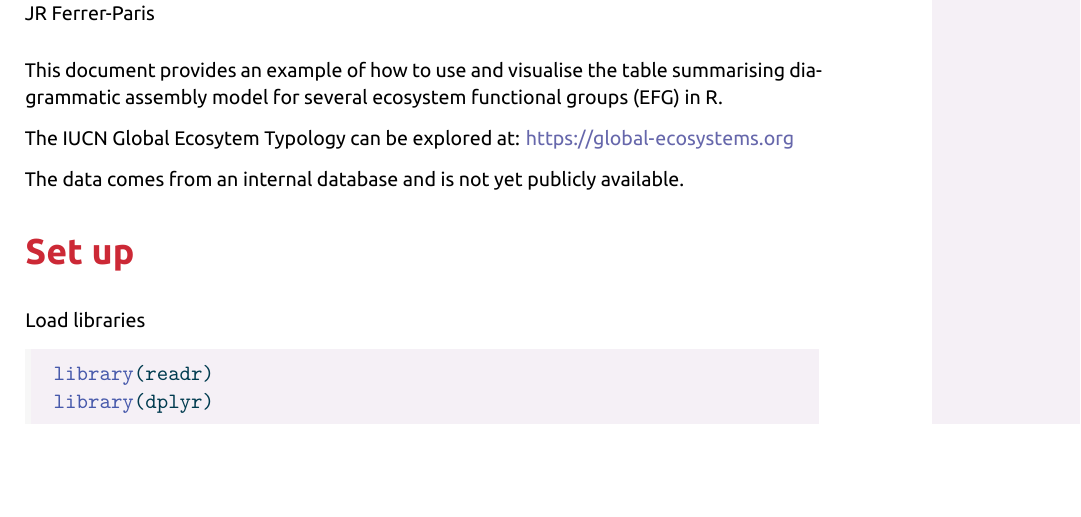
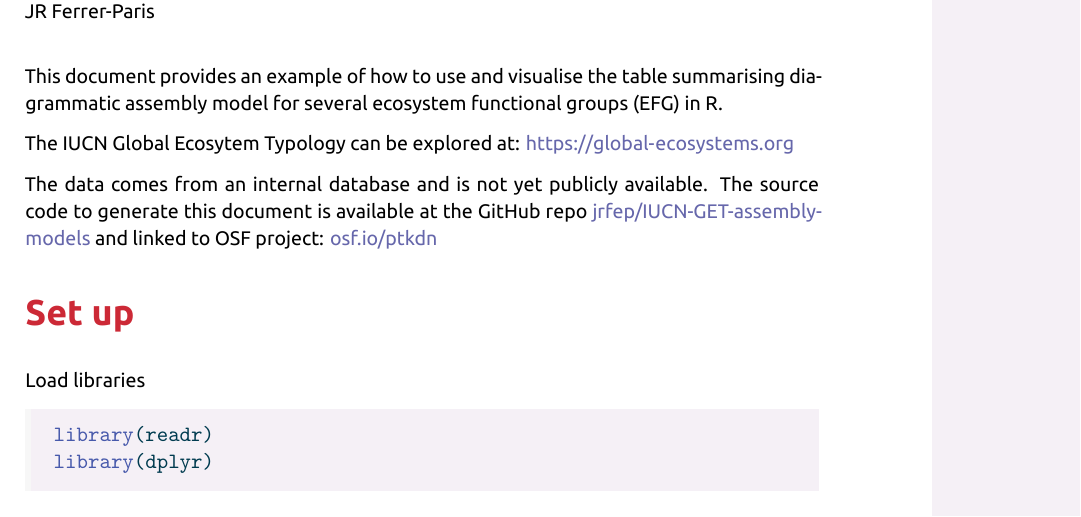
Before and after one commit to jrfep/IUCN-GET-assembly-models, a Quarto document (examples/DAM-graph-freshwater.qmd): part of page 1 of 8, cut so that both start at the same text, the shorter picture padded with empty space. The pictures show the output file examples/DAM-graph-freshwater.pdf that the author committed with the source.

Commit message:
Add links to repository

```diff
--- a/examples/DAM-graph-freshwater.qmd
+++ b/examples/DAM-graph-freshwater.qmd
@@ -11,7 +11,7 @@ This document provides an example of how to use and visualise the table summaris
 
 The IUCN Global Ecosytem Typology can be explored at: [https://global-ecosystems.org](https://global-ecosystems.org)
 
-The data comes from an internal database and is not yet publicly available.
+The data comes from an internal database and is not yet publicly available. The source code to generate this document is available at the GitHub repo [jrfep/IUCN-GET-assembly-models](https://github.com/jrfep/IUCN-GET-assembly-models) and linked to OSF project: [osf.io/ptkdn](https://osf.io/ptkdn/)
 
 # Set up
 
```
Also changed, not shown: examples/DAM-graph-freshwater.pdf.
